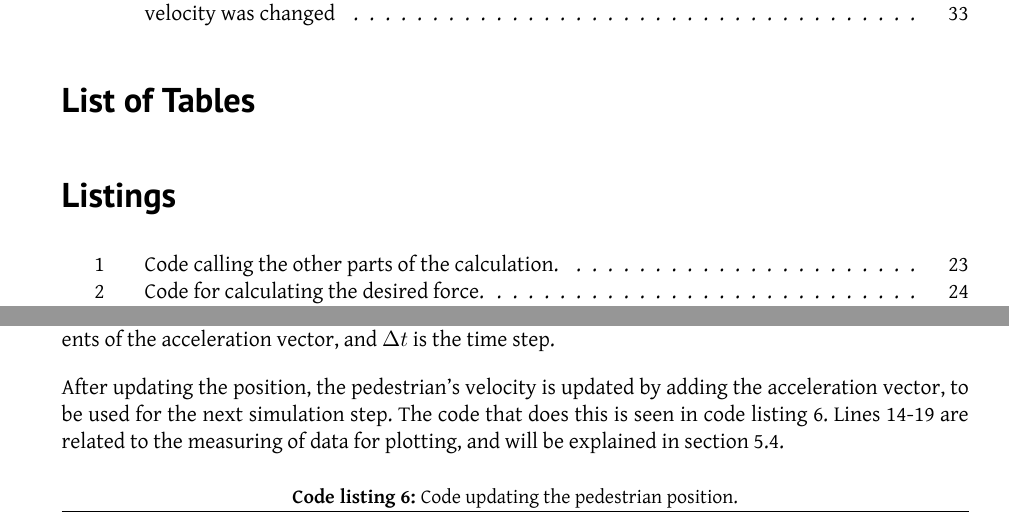
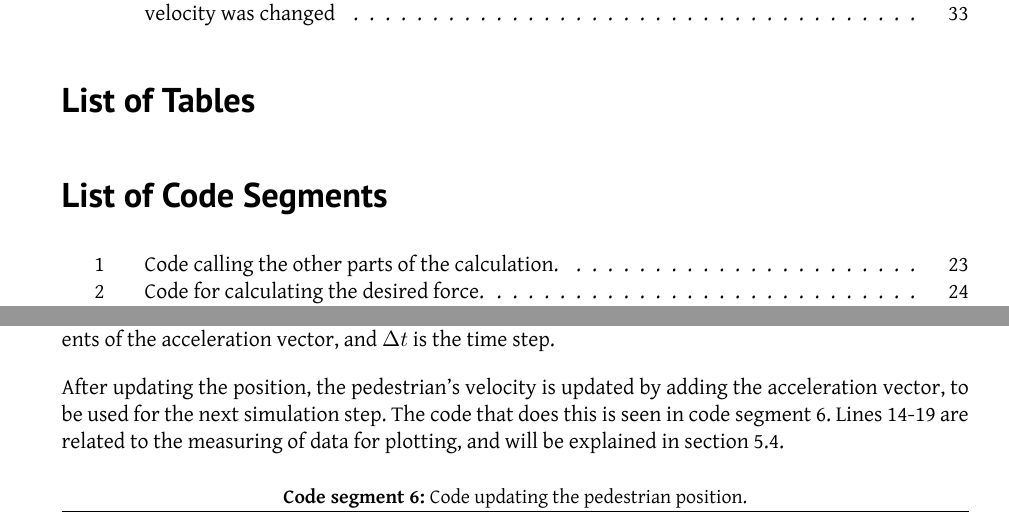
Before and after one commit to tohojo/RUC-math--crowd-modeling, a LaTeX document (LaTeX/crowd-modelling.tex, which reads LaTeX/simulation-approach.tex, LaTeX/tohojo-xe.sty): two parts of pages 3 and 27 of 37, joined at a grey line, cut so that both start at the same text. Compiled offline with XeLaTeX.

Commit message:
Rename code listing to code segment

```diff
--- a/LaTeX/simulation-approach.tex
+++ b/LaTeX/simulation-approach.tex
@@ -357,7 +357,7 @@ $\Delta t$ is the time step.
 
 After updating the position, the pedestrian's velocity is updated by adding the
 acceleration vector, to be used for the next simulation step. The code that
-does this is seen in code listing~\ref{lst:update-position}. Lines 14-19 are
+does this is seen in code segment~\ref{lst:update-position}. Lines 14-19 are
 related to the measuring of data for plotting, and will be explained in
 section~\ref{sec:measurement}.
 
--- a/LaTeX/tohojo-xe.sty
+++ b/LaTeX/tohojo-xe.sty
@@ -9,7 +9,8 @@
 \usepackage[top=2.5cm,left=2.5cm,bottom=2.5cm,right=2.5cm]{geometry}
 \usepackage{url}
 \usepackage{subfig}
-\renewcommand{\lstlistingname}{Code listing}
+\renewcommand{\lstlistingname}{Code segment}
+\renewcommand{\lstlistlistingname}{List of Code Segments}
 \usepackage{upgreek}
 
 \newcommand{\N}{\mathbbm{N}}
```
Also changed, not shown: LaTeX/simulation-approach.tex (4 more changed lines).
